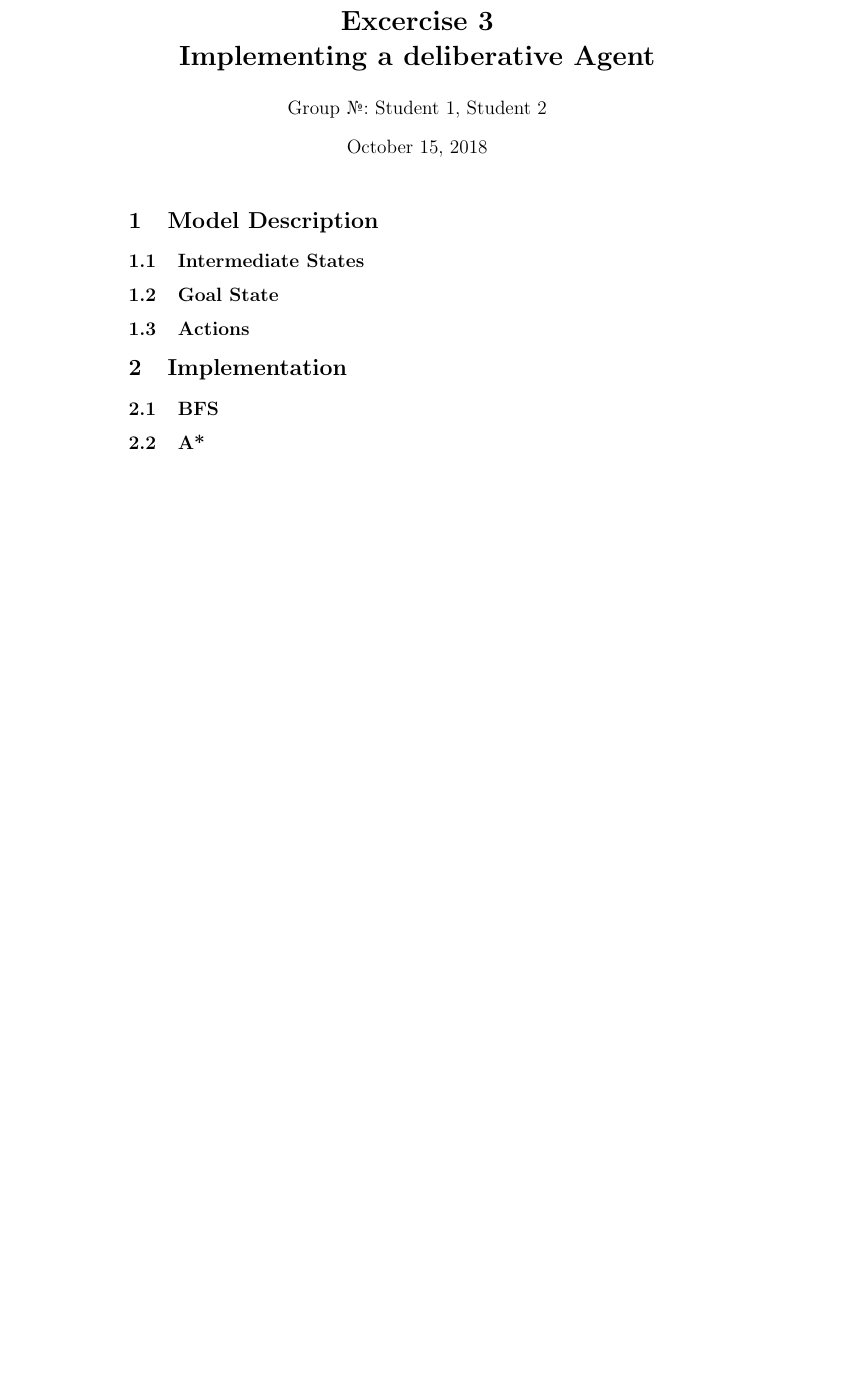
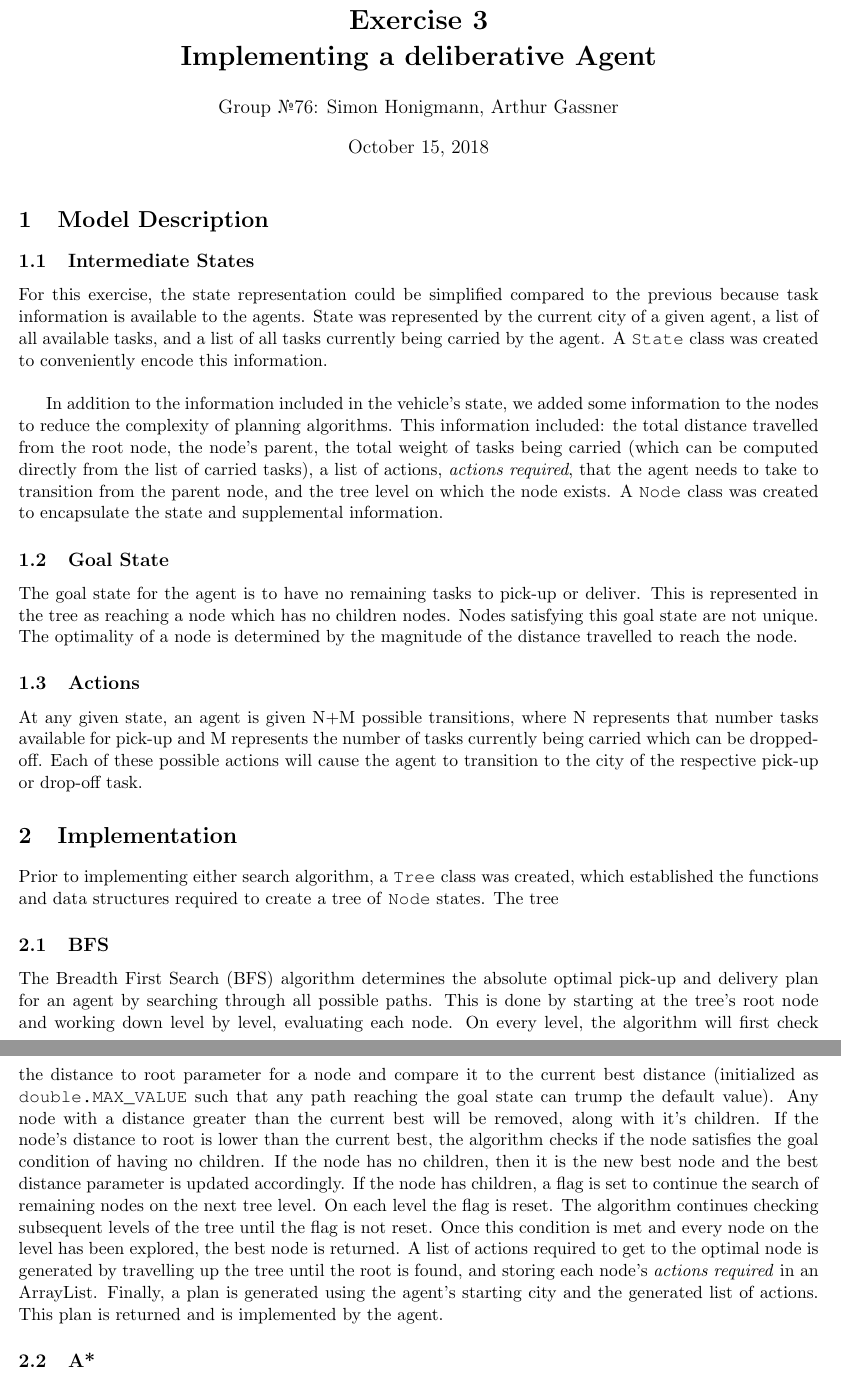
Before and after one commit to BrightAvocado/TenderSnake, a LaTeX document (report/report_deliberative.tex): part of the page before the commit and two parts of pages 1 and 2 of 2 after it, the two joined at a grey line, cut at the place of the change, the shorter picture padded with empty space. Compiled offline with pdfLaTeX.

Commit message:
syncing up :

```diff
--- a/report/report_deliberative.tex
+++ b/report/report_deliberative.tex
@@ -8,11 +10,11 @@
+\usepackage{array}
+\usepackage{wrapfig}
 
 % Put your group number and names in the author field %
-\title{\bf Excercise 3\\ Implementing a deliberative Agent}
-\author{Group \textnumero : Student 1, Student 2}
-
+\title{\bf Exercise 3\\ Implementing a deliberative Agent}
+\author{Group \textnumero76: Simon Honigmann, Arthur Gassner}
 
 % N.B.: The report should not be longer than 3 pages %
-
 
 \begin{document}
 \maketitle
@@ -21,19 +23,22 @@
 
 \subsection{Intermediate States}
 % Describe the state representation %
+For this exercise, the state representation could be simplified compared to the previous because task information is available to the agents. State was represented by the current city of a given agent, a list of all available tasks, and a list of all tasks currently being carried by the agent. A \texttt{State} class was created to conveniently encode this information. \\
 
+In addition to the information included in the vehicle's state, we added some information to the nodes to reduce the complexity of planning algorithms. This information included: the total distance travelled from the root node, the node's parent, the total weight of tasks being carried (which can be computed directly from the list of carried tasks), a list of actions, \textit{actions required}, that the agent needs to take to transition from the parent node, and the tree level on which the node exists. A \texttt{Node} class was created to encapsulate the state and supplemental information.
 \subsection{Goal State}
 % Describe the goal state %
+The goal state for the agent is to have no remaining tasks to pick-up or deliver. This is represented in the tree as reaching a node which has no children nodes. Nodes satisfying this goal state are not unique. The optimality of a node is determined by the magnitude of the distance travelled to reach the node.
 
 \subsection{Actions}
 % Describe the possible actions/transitions in your model %
-
+At any given state, an agent is given N+M possible transitions, where N represents that number tasks available for pick-up and M represents the number of tasks currently being carried which can be dropped-off. Each of these possible actions will cause the agent to transition to the city of the respective pick-up or drop-off task.
 
 \section{Implementation}
-
+Prior to implementing either search algorithm, a \texttt{Tree} class was created, which established the functions and data structures required to create a tree of \texttt{Node} states. The tree
 \subsection{BFS}
 % Details of the BFS implementation %
-
+The Breadth First Search (BFS) algorithm determines the absolute optimal pick-up and delivery plan for an agent by searching through all possible paths. This is done by starting at the tree's root node and working down level by level, evaluating each node. On every level, the algorithm will first check the distance to root parameter for a node and compare it to the current best distance (initialized as \texttt{ double.MAX\char`_VALUE} such that any path reaching the goal state can trump the default value). Any node with a distance greater than the current best will be removed, along with it's children. If the node's distance to root is lower than the current best, the algorithm checks if the node satisfies the goal condition of having no children. If the node has no children, then it is the new best node and the best distance parameter is updated accordingly. If the node has children, a flag is set to continue the search of remaining nodes on the next tree level. On each level the flag is reset. The algorithm continues checking subsequent levels of the tree until the flag is not reset. Once this condition is met and every node on the level has been explored, the best node is returned. A list of actions required to get to the optimal node is generated by travelling up the tree until the root is found, and storing each node's \textit{actions required} in an ArrayList. Finally, a plan is generated using the agent's starting city and the generated list of actions. This plan is returned and is implemented by the agent.
 \subsection{A*}
 % Details of the A* implementation %
 
```
Also changed, not shown: report/report_deliberative.pdf, report/report_deliberative.tex (8 more changed lines), 1 other file.
